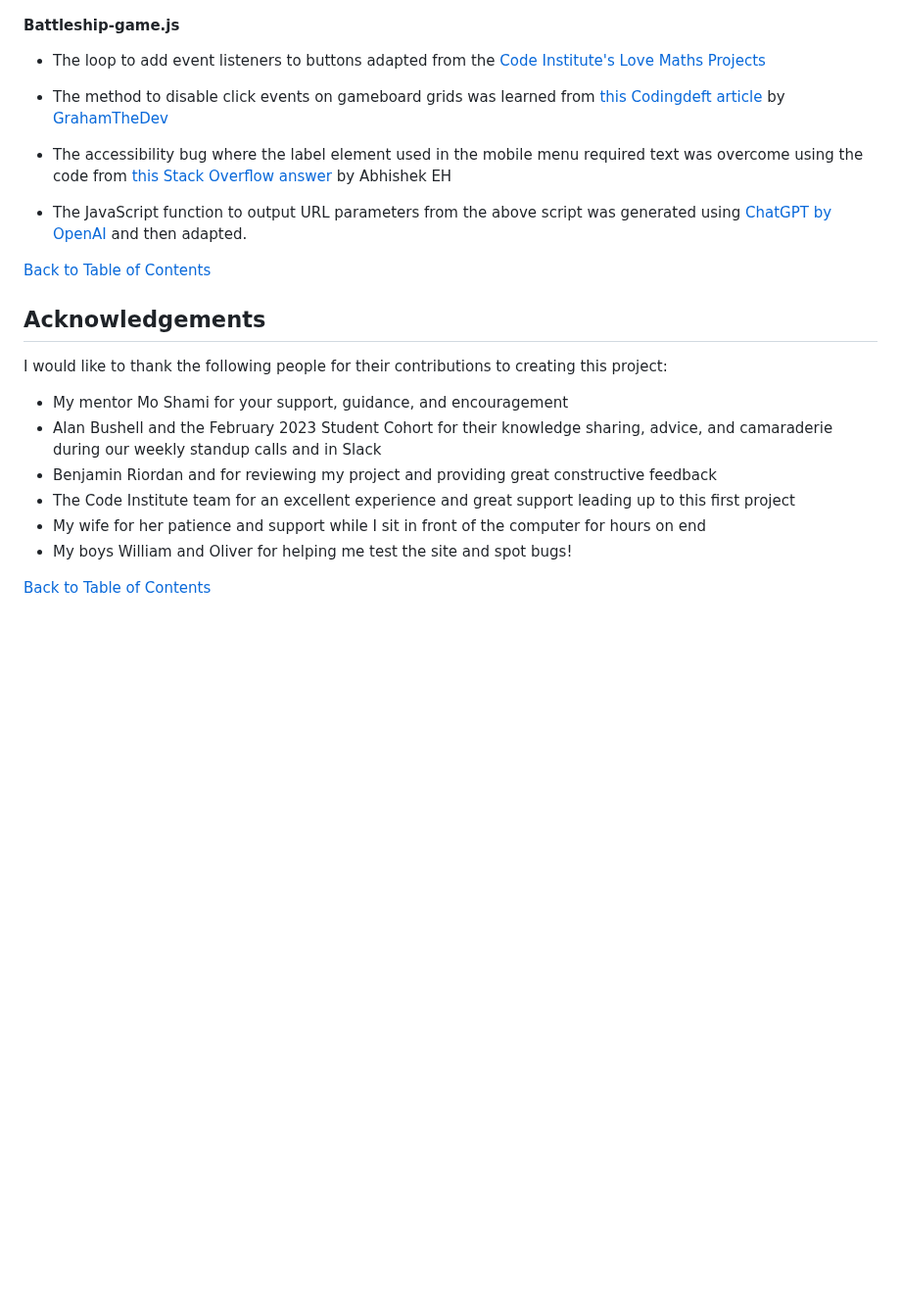
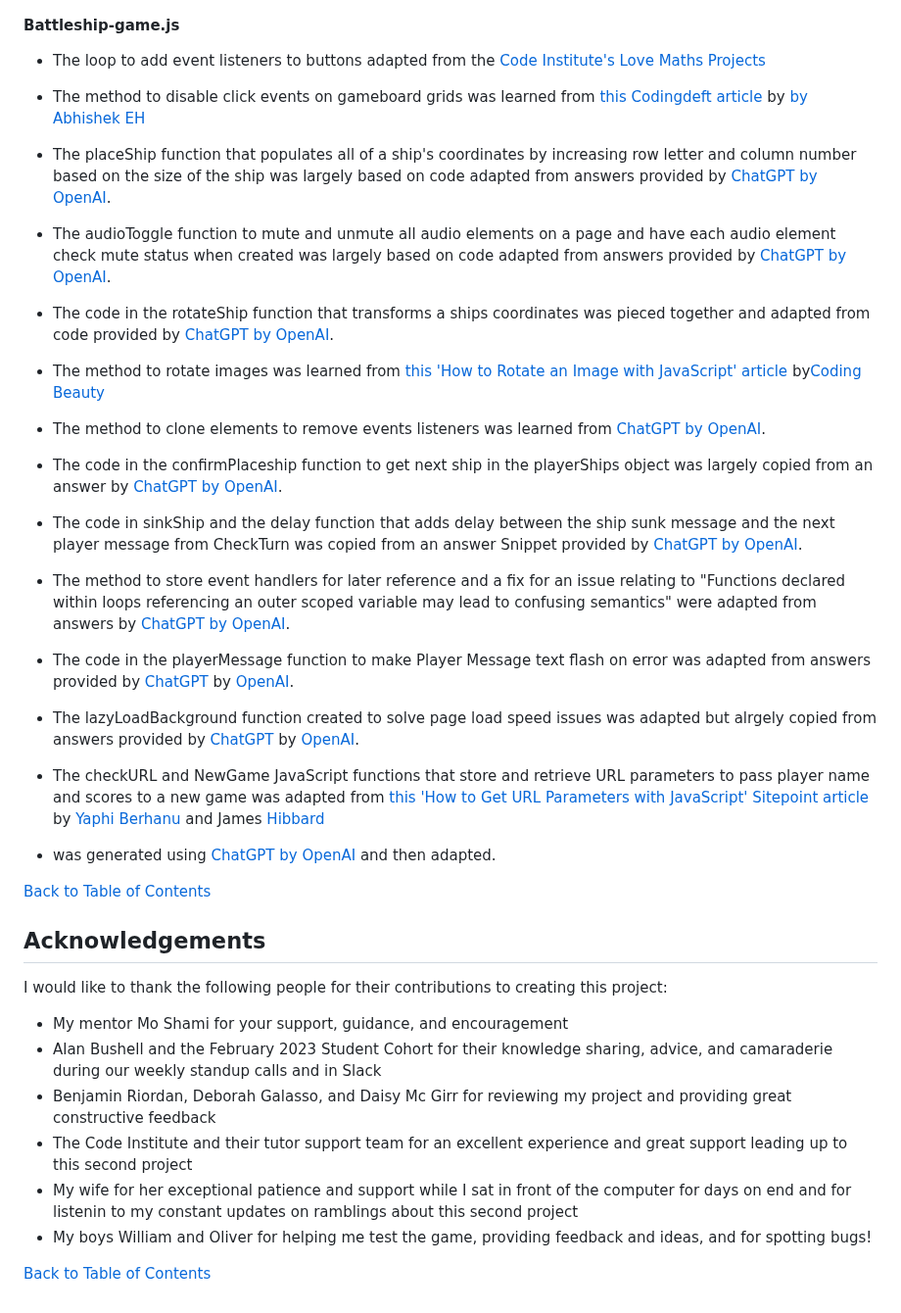
Before and after one commit to mat-shepherd/CI_PP2_BATTLESHIP_GAME, a Markdown page: README.md, the part around the change. Shown at 98% size. Drawn GitHub-style; blank space fills up the shorter version.

Commit message:
Docs: update credits and acknowledgements

```diff
--- a/README.md
+++ b/README.md
@@ -839,10 +839,20 @@ In order of appearance:
 
 #### Battleship-game.js
 - The loop to add event listeners to buttons adapted from the [Code Institute's Love Maths Projects](https://github.com/Code-Institute-Org/love-maths)
-- The method to disable click events on gameboard grids was learned from [this Codingdeft article](https://www.codingdeft.com/posts/disable-click-on-div-javascript-css/) by [GrahamTheDev](https://stackoverflow.com/users/2702894/grahamthedev)
-- The accessibility bug where the label element used in the mobile menu required text was overcome using the code from [this Stack Overflow answer](https://stackoverflow.com/a/71369523/21643967) by Abhishek EH
+- The method to disable click events on gameboard grids was learned from [this Codingdeft article](https://www.codingdeft.com/posts/disable-click-on-div-javascript-css/) by [by Abhishek EH](https://twitter.com/abhieh9)
 
-- The JavaScript function to output URL parameters from the above script was generated using [ChatGPT by OpenAI](https://openai.com/) and then adapted.
+- The placeShip function that populates all of a ship's coordinates by increasing row letter and column number based on the size of the ship was largely based on code adapted from answers provided by [ChatGPT by OpenAI](https://openai.com/).
+- The audioToggle function to mute and unmute all audio elements on a page and have each audio element check mute status when created was largely based on code adapted from answers provided by [ChatGPT by OpenAI](https://openai.com/).
+- The code in the rotateShip function that transforms a ships coordinates was pieced together and adapted from code provided by [ChatGPT by OpenAI](https://openai.com/).
+- The method to rotate images was learned from [this 'How to Rotate an Image with JavaScript' article](https://codingbeauty.medium.com/javascript-rotate-image-ad2f05eafeb2) by[Coding Beauty](https://codingbeauty.medium.com/?source=post_page-----ad2f05eafeb2--------------------------------)
+- The method to clone elements to remove events listeners was learned from [ChatGPT by OpenAI](https://openai.com/).
+- The code in the confirmPlaceship function to get next ship in the playerShips object was largely copied from an answer by [ChatGPT by OpenAI](https://openai.com/).
+- The code in sinkShip and the delay function that adds delay between the ship sunk message and the next player message from CheckTurn was copied from an answer Snippet provided by [ChatGPT by OpenAI](https://openai.com/).
+- The method to store event handlers for later reference and a fix for an issue relating to "Functions declared within loops referencing an outer scoped variable may lead to confusing semantics" were adapted from answers by [ChatGPT by OpenAI](https://openai.com/).
+- The code in the playerMessage function to make Player Message text flash on error was adapted from answers provided by [ChatGPT](https://chat.openai.com/) by [OpenAI](https://openai.com).
+- The lazyLoadBackground function created to solve page load speed issues was adapted but alrgely copied from answers provided by [ChatGPT](https://chat.openai.com/) by [OpenAI](https://openai.com).
+- The checkURL and NewGame JavaScript functions that store and retrieve URL parameters to pass player name and scores to a new game was adapted from [this 'How to Get URL Parameters with JavaScript' Sitepoint article ](https://www.sitepoint.com/get-url-parameters-with-javascript/) by [Yaphi Berhanu](https://www.sitepoint.com/author/yberhanu/) and James [Hibbard](https://www.sitepoint.com/author/jhibbard/)
+- was generated using [ChatGPT by OpenAI](https://openai.com/) and then adapted.
 
 [Back to Table of Contents](#table-of-contents)
 
@@ -852,9 +862,9 @@ I would like to thank the following people for their contributions to creating t
 
 - My mentor Mo Shami for your support, guidance, and encouragement
 - Alan Bushell and the February 2023 Student Cohort for their knowledge sharing, advice, and camaraderie during our weekly standup calls and in Slack
-- Benjamin Riordan and for reviewing my project and providing great constructive feedback
-- The Code Institute team for an excellent experience and great support leading up to this first project
-- My wife for her patience and support while I sit in front of the computer for hours on end
-- My boys William and Oliver for helping me test the site and spot bugs!
+- Benjamin Riordan, Deborah Galasso, and Daisy Mc Girr for reviewing my project and providing great constructive feedback
+- The Code Institute and their tutor support team for an excellent experience and great support leading up to this second project
+- My wife for her exceptional patience and support while I sat in front of the computer for days on end and for listenin to my constant updates on ramblings about this second project
+- My boys William and Oliver for helping me test the game, providing feedback and ideas, and for spotting bugs!
 
 [Back to Table of Contents](#table-of-contents)
```
